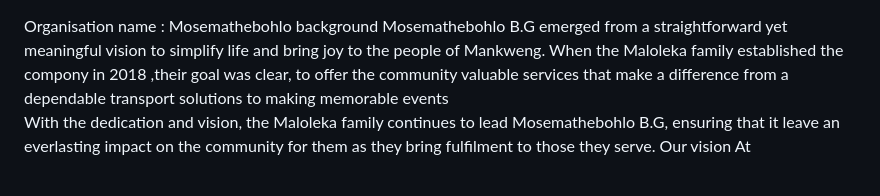
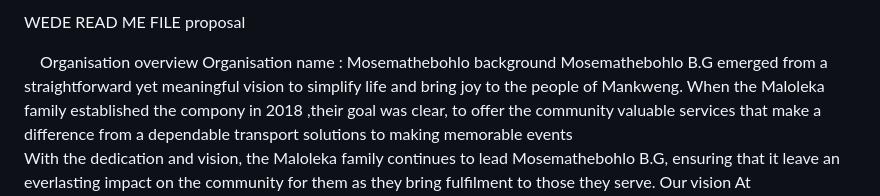
Before and after one commit to mpshempshe/POE-REPOSITORY, a Markdown page: README.md, the part around one of its changes. Drawn GitHub-style.

```diff
--- a/README.md
+++ b/README.md
@@ -1,4 +1,8 @@
+WEDE READ ME FILE
+proposal
 
+
+Organisation overview
 Organisation name :
  Mosemathebohlo
 background
```
Also changed, not shown: other parts of README.md (+1 -0 lines).
